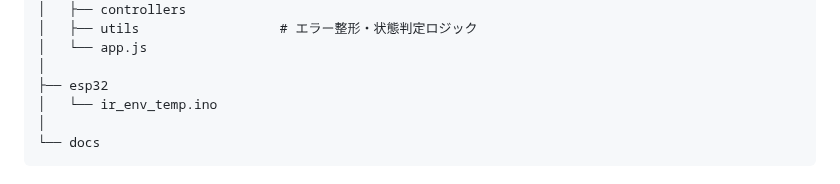
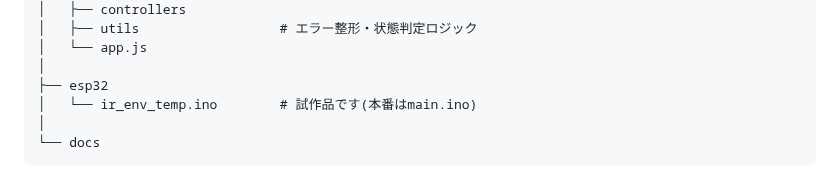
Before and after one commit to Amemiyakana890/plant-monitoring, a Markdown page: docs/system-design.md, the part around the change. Rendered like a GitHub page.

````diff
--- a/docs/system-design.md
+++ b/docs/system-design.md
@@ -46,7 +46,7 @@ project
 │   └── app.js
 │
 ├── esp32
-│   └── ir_env_temp.ino
+│   └── ir_env_temp.ino        # 試作品です(本番はmain.ino)
 │
 └── docs
 ```
````
